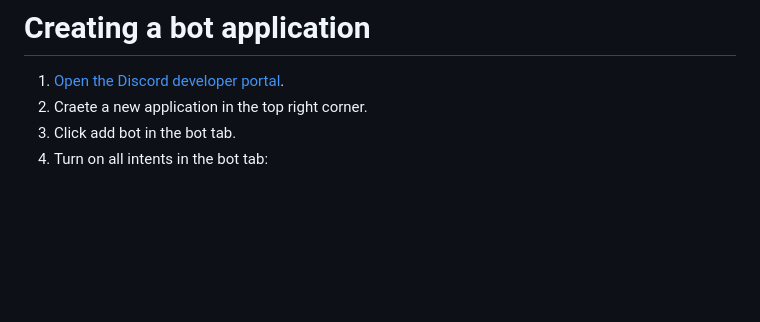
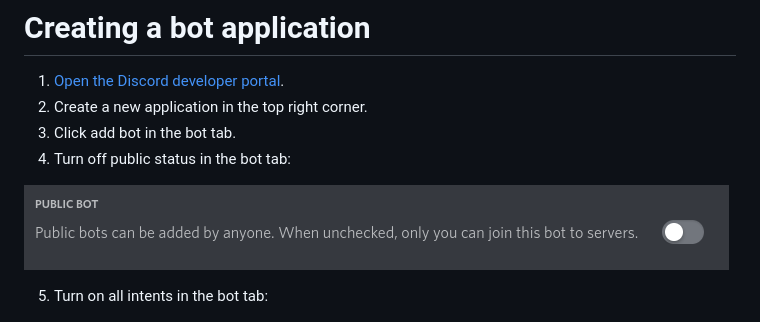
Before and after one commit to KarlOfDuty/RoleManager, a Markdown page: docs/CreateBot.md, the part around the change. GitHub-like rendering; pictures changed too: docs/img/botPublic.png (added); blank space fills up the shorter version.

```diff
--- a/docs/CreateBot.md
+++ b/docs/CreateBot.md
@@ -1,9 +1,13 @@
 # Creating a bot application
 
 1. [Open the Discord developer portal](https://discord.com/developers/applications).
-2. Craete a new application in the top right corner.
+2. Create a new application in the top right corner.
 3. Click add bot in the bot tab.
-4. Turn on all intents in the bot tab:
+4. Turn off public status in the bot tab:
+
+![Image showing a Discord selection box](img/botPublic.png)
+
+5. Turn on all intents in the bot tab:
 
 ![Image showing a Discord selection box](img/botPage.png)
 
```
